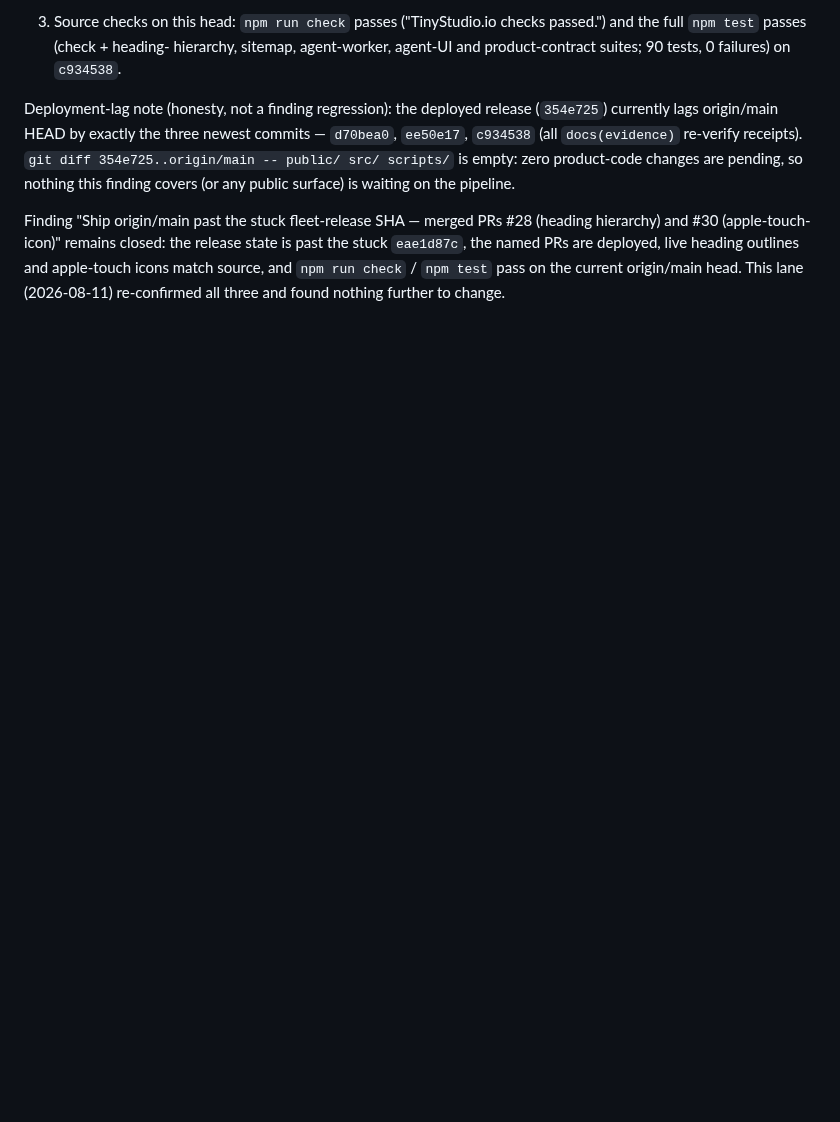
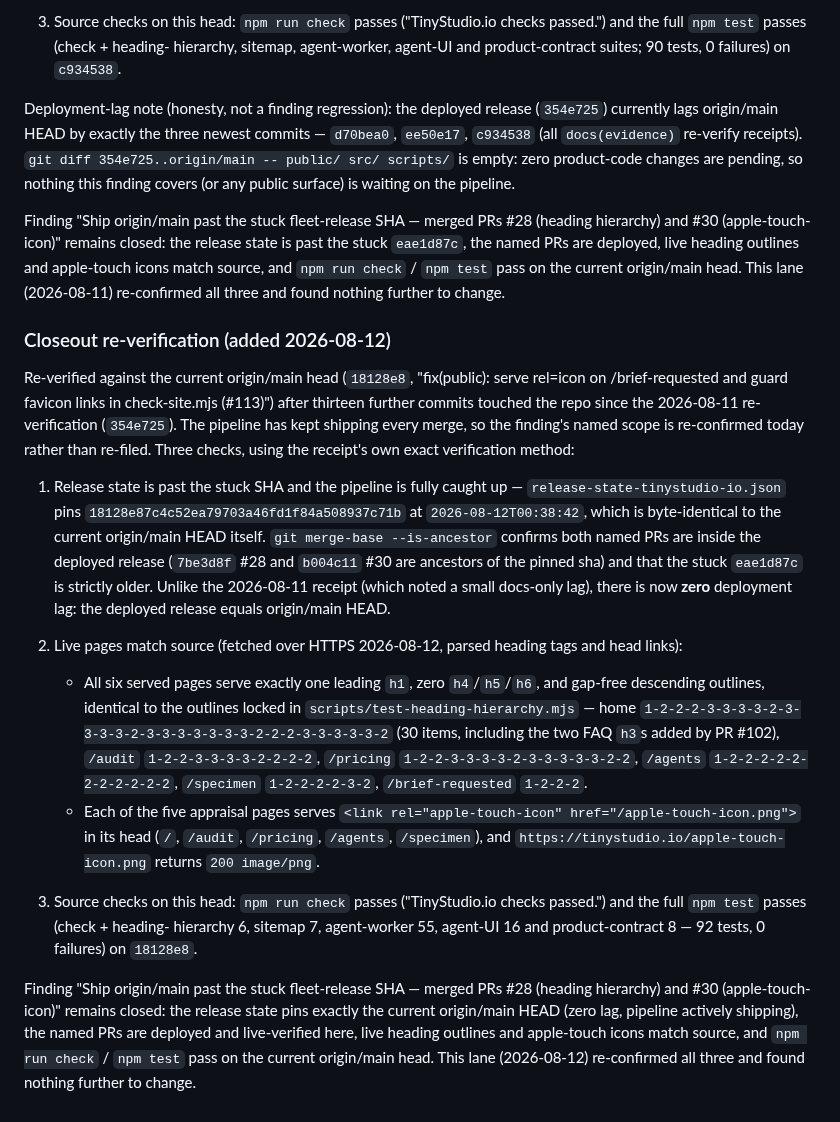
Before and after one commit to Nishfleet/TinyStudio.io, a Markdown page: docs/evidence/fleet-release-2026-08-09.md, the part around the change. Rendered like a GitHub page; blank space fills up the shorter version.

Commit message:
docs(evidence): re-verify fleet-release finding against current main and live
The 2026-08-11 re-verification confirmed the closeout on head 354e725.
Thirteen commits have landed since; the pipeline kept shipping every merge,
so release-state-tinystudio-io.json now pins 18128e8 — byte-identical to the
current origin/main HEAD, zero deployment lag (the 2026-08-11 receipt's
docs-only lag is gone). Both named PRs (#28 7be3d8f heading hierarchy, #30
b004c11 apple-touch-icon) are ancestors of the deployed release; the stuck
eae1d87c is strictly older. Live: all six served pages serve the locked
gap-free heading outlines (home now 30 items incl. PR #102's two FAQ h3s),
all five appraisal pages serve rel=apple-touch-icon resolving 200 image/png.
npm run check passes; npm test passes 92/92 on this head.

```diff
--- a/docs/evidence/fleet-release-2026-08-09.md
+++ b/docs/evidence/fleet-release-2026-08-09.md
@@ -176,3 +176,50 @@ state is past the stuck `eae1d87c`, the named PRs are deployed, live heading
 outlines and apple-touch icons match source, and `npm run check` / `npm test`
 pass on the current origin/main head. This lane (2026-08-11) re-confirmed all
 three and found nothing further to change.
+
+### Closeout re-verification (added 2026-08-12)
+
+Re-verified against the current origin/main head (`18128e8`, "fix(public):
+serve rel=icon on /brief-requested and guard favicon links in check-site.mjs
+(#113)") after thirteen further commits touched the repo since the 2026-08-11
+re-verification (`354e725`). The pipeline has kept shipping every merge, so
+the finding's named scope is re-confirmed today rather than re-filed. Three
+checks, using the receipt's own exact verification method:
+
+1. Release state is past the stuck SHA and the pipeline is fully caught up —
+   `release-state-tinystudio-io.json` pins `18128e87c4c52ea79703a46fd1f84a508937c71b`
+   at `2026-08-12T00:38:42`, which is byte-identical to the current origin/main
+   HEAD itself. `git merge-base --is-ancestor` confirms both named PRs are
+   inside the deployed release (`7be3d8f` #28 and `b004c11` #30 are ancestors
+   of the pinned sha) and that the stuck `eae1d87c` is strictly older. Unlike
+   the 2026-08-11 receipt (which noted a small docs-only lag), there is now
+   **zero** deployment lag: the deployed release equals origin/main HEAD.
+
+2. Live pages match source (fetched over HTTPS 2026-08-12, parsed heading
+   tags and head links):
+
+   - All six served pages serve exactly one leading `h1`, zero
+     `h4`/`h5`/`h6`, and gap-free descending outlines, identical to the
+     outlines locked in `scripts/test-heading-hierarchy.mjs` — home
+     `1-2-2-2-3-3-3-3-2-3-3-3-3-2-3-3-3-3-3-3-3-2-2-2-3-3-3-3-3-2`
+     (30 items, including the two FAQ `h3`s added by PR #102), `/audit`
+     `1-2-2-3-3-3-3-2-2-2-2`, `/pricing` `1-2-2-3-3-3-3-2-3-3-3-3-3-2-2`,
+     `/agents` `1-2-2-2-2-2-2-2-2-2-2-2`, `/specimen` `1-2-2-2-2-3-2`,
+     `/brief-requested` `1-2-2-2`.
+   - Each of the five appraisal pages serves
+     `<link rel="apple-touch-icon" href="/apple-touch-icon.png">` in its
+     head (`/`, `/audit`, `/pricing`, `/agents`, `/specimen`), and
+     `https://tinystudio.io/apple-touch-icon.png` returns `200 image/png`.
+
+3. Source checks on this head: `npm run check` passes ("TinyStudio.io
+   checks passed.") and the full `npm test` passes (check + heading-
+   hierarchy 6, sitemap 7, agent-worker 55, agent-UI 16 and product-contract
+   8 — 92 tests, 0 failures) on `18128e8`.
+
+Finding "Ship origin/main past the stuck fleet-release SHA — merged PRs #28
+(heading hierarchy) and #30 (apple-touch-icon)" remains closed: the release
+state pins exactly the current origin/main HEAD (zero lag, pipeline actively
+shipping), the named PRs are deployed and live-verified here, live heading
+outlines and apple-touch icons match source, and `npm run check` / `npm test`
+pass on the current origin/main head. This lane (2026-08-12) re-confirmed all
+three and found nothing further to change.
```
